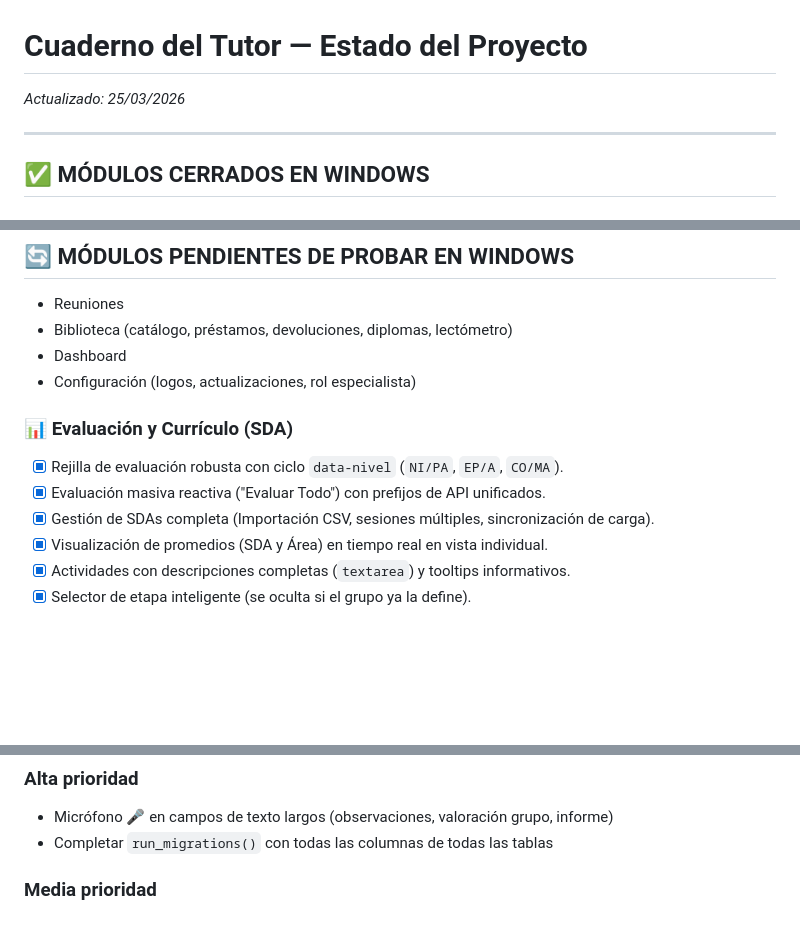
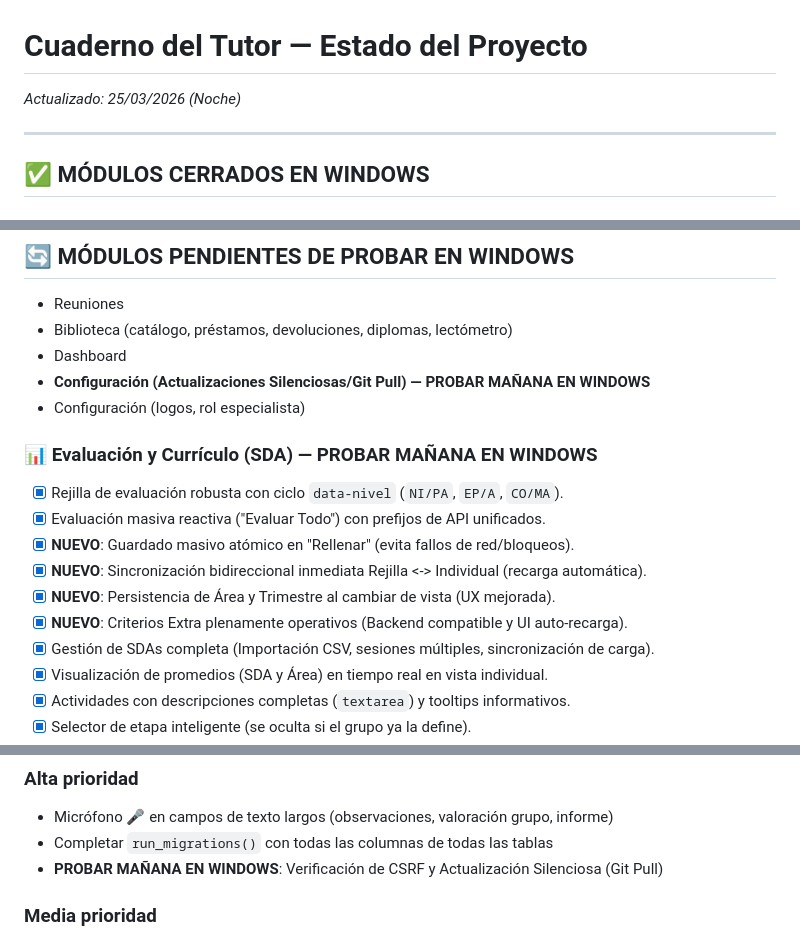
Before and after one commit to dtabuyodesigner/app_docente, a Markdown page: estado_proyecto.md, 3 parts joined by grey strips. Drawn GitHub-style; blank space fills up the shorter version.

Commit message:
Doc: Añadidas notas de prueba en Windows para mañana

```diff
--- a/estado_proyecto.md
+++ b/estado_proyecto.md
@@ -1,5 +1,5 @@
 # Cuaderno del Tutor — Estado del Proyecto
-*Actualizado: 25/03/2026*
+*Actualizado: 25/03/2026 (Noche)*
 
 ---
 
@@ -41,11 +41,16 @@
 - Reuniones
 - Biblioteca (catálogo, préstamos, devoluciones, diplomas, lectómetro)
 - Dashboard
-- Configuración (logos, actualizaciones, rol especialista)
+- **Configuración (Actualizaciones Silenciosas/Git Pull) — PROBAR MAÑANA EN WINDOWS**
+- Configuración (logos, rol especialista)
 
-### 📊 Evaluación y Currículo (SDA)
+### 📊 Evaluación y Currículo (SDA) — PROBAR MAÑANA EN WINDOWS
 - [x] Rejilla de evaluación robusta con ciclo `data-nivel` (`NI/PA`, `EP/A`, `CO/MA`).
 - [x] Evaluación masiva reactiva ("Evaluar Todo") con prefijos de API unificados.
+- [x] **NUEVO**: Guardado masivo atómico en "Rellenar" (evita fallos de red/bloqueos).
+- [x] **NUEVO**: Sincronización bidireccional inmediata Rejilla <-> Individual (recarga automática).
+- [x] **NUEVO**: Persistencia de Área y Trimestre al cambiar de vista (UX mejorada).
+- [x] **NUEVO**: Criterios Extra plenamente operativos (Backend compatible y UI auto-recarga).
 - [x] Gestión de SDAs completa (Importación CSV, sesiones múltiples, sincronización de carga).
 - [x] Visualización de promedios (SDA y Área) en tiempo real en vista individual.
 - [x] Actividades con descripciones completas (`textarea`) y tooltips informativos.
@@ -75,6 +80,7 @@
 ### Alta prioridad
 - Micrófono 🎤 en campos de texto largos (observaciones, valoración grupo, informe)
 - Completar `run_migrations()` con todas las columnas de todas las tablas
+- **PROBAR MAÑANA EN WINDOWS**: Verificación de CSRF y Actualización Silenciosa (Git Pull)
 
 ### Media prioridad
 - Filtro áreas por etapa en Horario (ya hecho)
```
